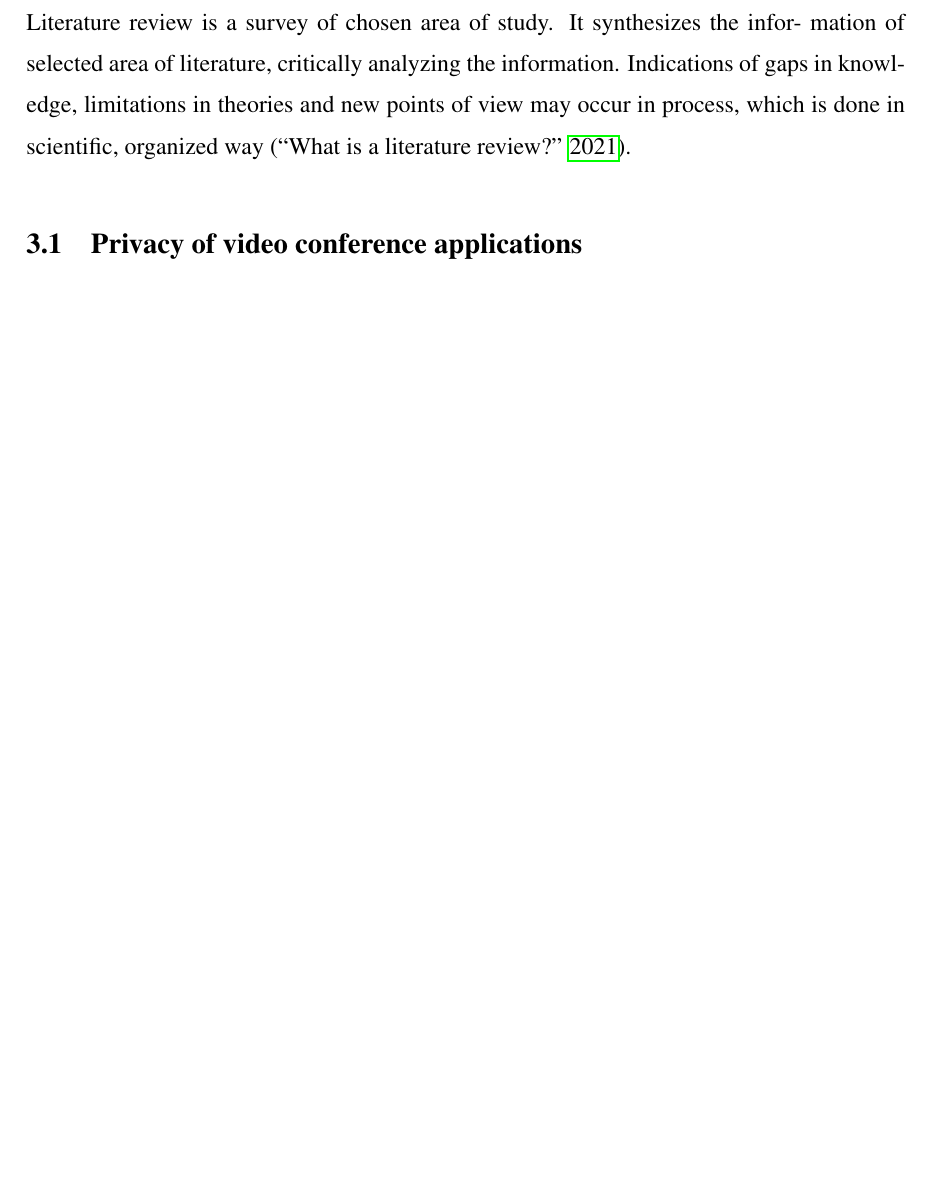
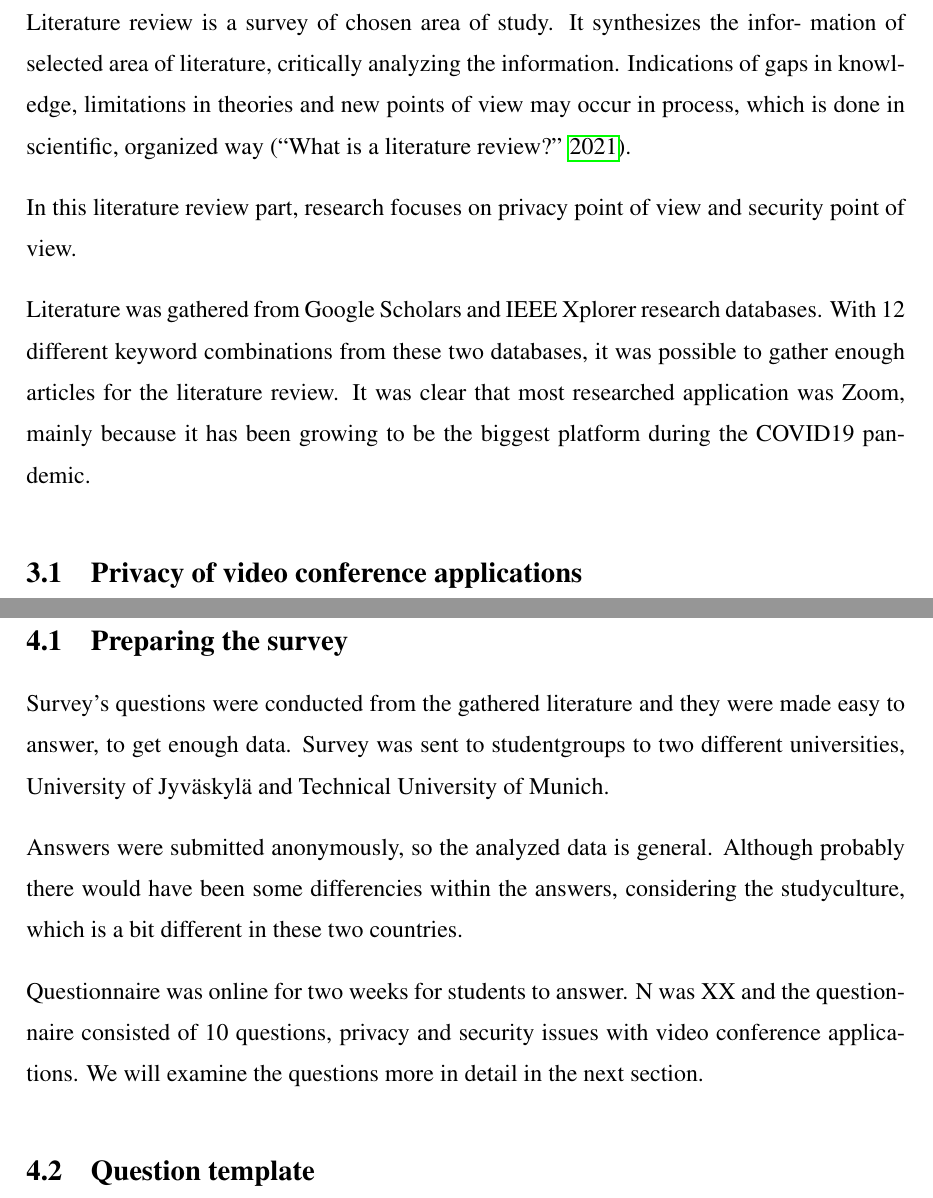
Before and after one commit to joonasuusi/seminar_tum, a LaTeX thesis (study.tex): part of page 6 of 13 before the commit and two parts of pages 6 and 9 of 13 after it, the two joined at a grey line, cut so that both start at the same text, the shorter picture padded with empty space. Compiled offline with pdfLaTeX.

Commit message:
Added text

```diff
--- a/study.tex
+++ b/study.tex
@@ -84,7 +84,7 @@
 % ryhdytään sitten raapustelemaan sisältöä mallitekstinä olevan
 % diibadaaban ja/tai muoto-ohjeistuksen tilalle.
 
-\title{Security and privacy issues with conference applications}
+\title{Security and privacy issues with video conference applications}
 %\translatedtitle{}%
 
 \author{Shashwat Mishra and Joonas Uusi-Autti} %  <-- oma nimesi tietysti tähän, ja yhteystiedot:
@@ -171,3 +172,6 @@ mation of selected area of literature, critically analyzing the information. Ind
+In this literature review part, research focuses on privacy point of view and security point of view.
+
+Literature was gathered from Google Scholars and IEEE Xplorer research databases. With 12 different keyword combinations from these two databases, it was possible to gather enough articles for the literature review. It was clear that most researched application was Zoom, mainly because it has been growing to be the biggest platform during the COVID19 pandemic.
 
 \section{Privacy of video conference applications}
 There has been a great number of articles in the past years concerning about the privacy issues with VCA's \parencite{vcadata}. It is clear for every user that these applications are collecting data from the users but the level of understanding what kind of data is collected and for what data is used for, is not as high as it probably should be.
@@ -196,7 +200,14 @@ While these three biggest VCA platforms have similiraties, there are some differ
 
 \chapter{Survey}
 \label{vca}
+\section{Preparing the survey}
+Survey's questions were conducted from the gathered literature and they were made easy to answer, to get enough data. Survey was sent to studentgroups to two different universities, University of Jyväskylä and Technical University of Munich.
 
+Answers were submitted anonymously, so the analyzed data is general. Although probably there would have been some differencies within the answers, considering the studyculture, which is a bit different in these two countries.
+
+Questionnaire was online for two weeks for students to answer. N was XX and the questionnaire consisted of 10 questions, privacy and security issues with video conference applications. We will examine the questions more in detail in the next section.
+
+\section{Question template}
 
 \chapter{Results}
 \label{results}
```
Also changed, not shown: study.pdf, study.tex (9 more changed lines).
